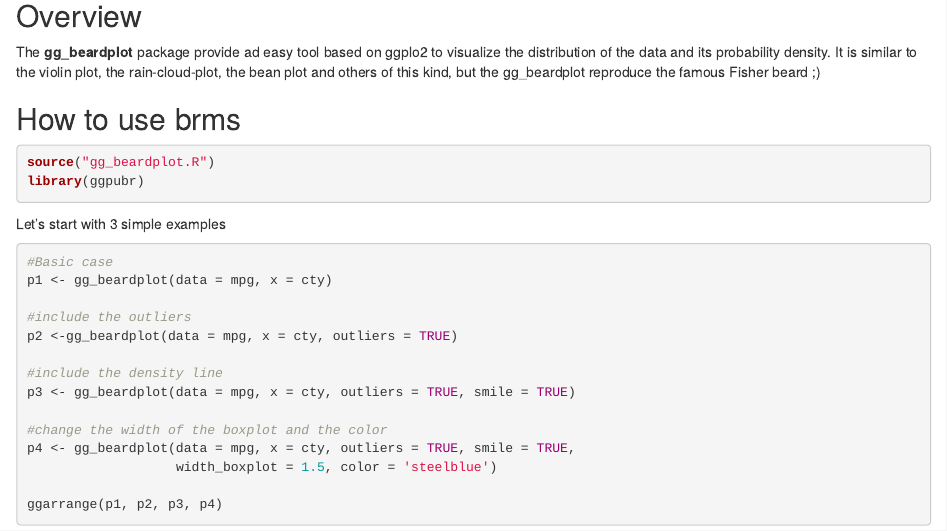
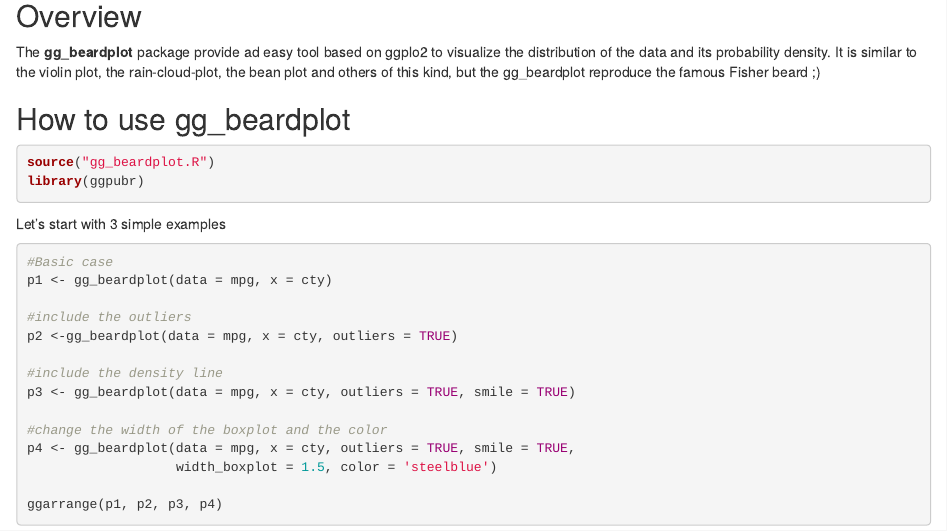
Before and after one commit to simonedambrogio/BeardPlot, an R Markdown document (README.Rmd): the page in a window 1100 px wide, from 180 px down. The pictures show the output file README.html that the author committed with the source, opened offline.

Commit message:
correction

````diff
--- a/README.Rmd
+++ b/README.Rmd
@@ -15,7 +15,7 @@
 The **gg_beardplot** package provide ad easy tool based on ggplo2 to visualize the distribution of the data and its probability density.
 It is similar to the violin plot, the rain-cloud-plot, the bean plot and others of this kind, but the gg_beardplot reproduce the famous Fisher beard ;)
 
-## How to use brms
+## How to use gg_beardplot
 
 ```{r message=FALSE}
 source("gg_beardplot.R")
````
Also changed, not shown: README.html, README.md.
